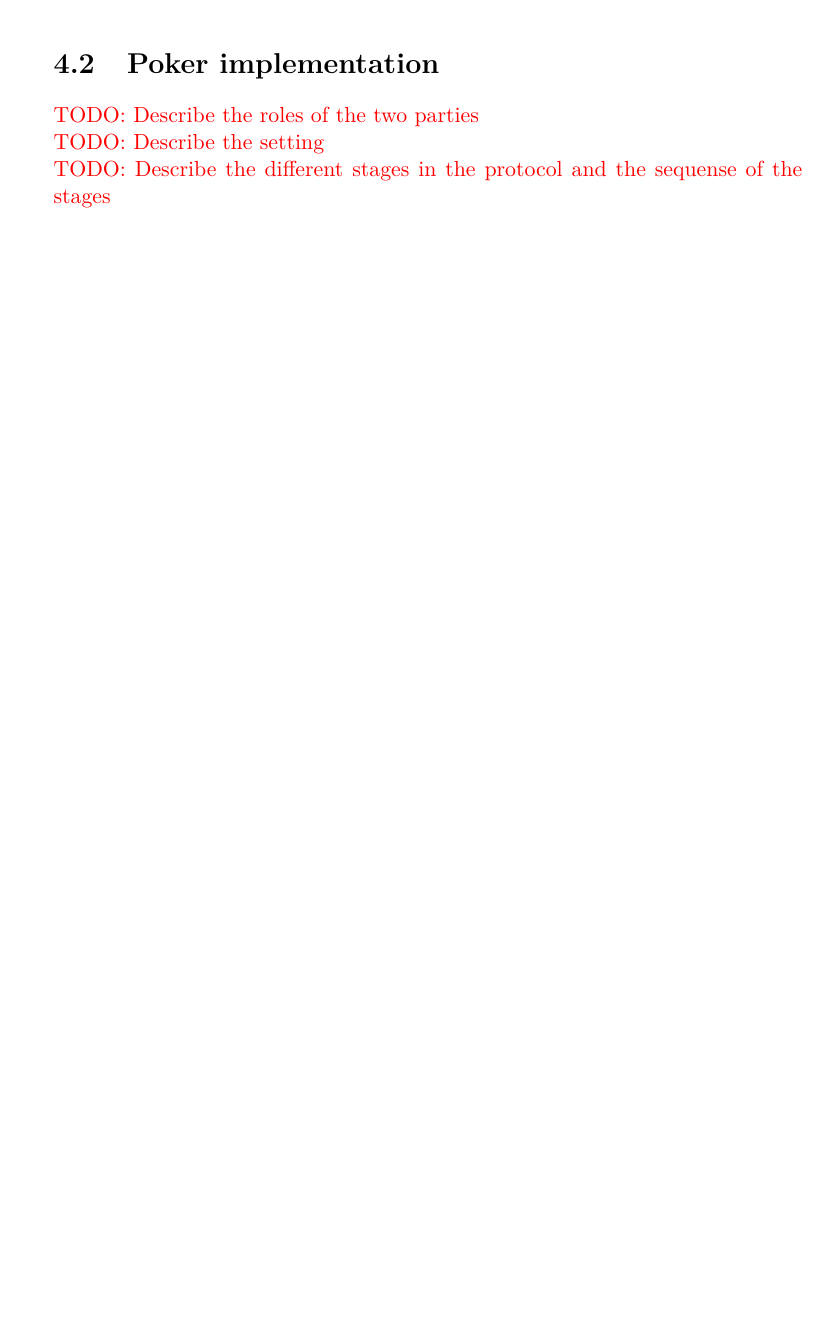
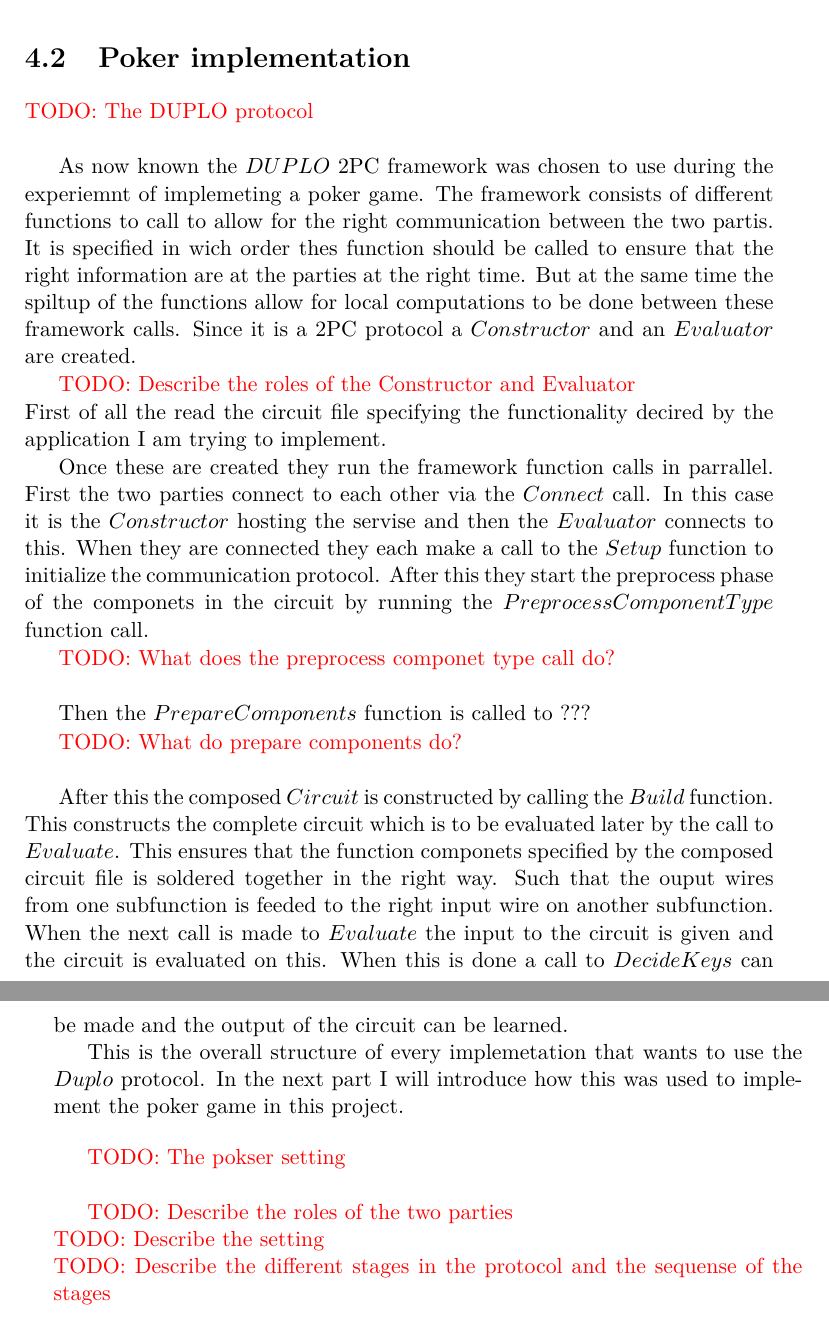
Before and after one commit to cbobach/speciale_thesis, a LaTeX thesis (thesis.tex, which reads implementation.tex): part of page 28 of 35 before the commit and two parts of pages 29 and 30 of 37 after it, the two joined at a grey line, cut so that both start at the same text, the shorter picture padded with empty space. Compiled offline with LaTeX, dvips and Ghostscript.

Commit message:
startet writing the poker implementation section

```diff
--- a/implementation.tex
+++ b/implementation.tex
@@ -64,6 +66,30 @@ On the other side the compiler has not been updated to support modulo with a dev
 %%%%%%%%%%%%%%%% 2PC POKER IMPLEMENTATION %%%%%%%%%%%%%%%%%%
 %%%%%%%%%%%%%%%%%%%%%%%%%%%%%%%%%%%%%%%%%%%%%%%%%%%%%%%%%%%%
 \section{Poker implementation}
+\todo{The DUPLO protocol}
+
+As now known the $DUPLO$ 2PC framework was chosen to use during the experiemnt of implemeting a poker game. The framework consists of different functions to call to allow for the right communication between the two partis. It is specified in wich order thes function should be called to ensure that the right information are at the parties at the right time. But at the same time the spiltup of the functions allow for local computations to be done between these framework calls. Since it is a 2PC protocol a $Constructor$ and an $Evaluator$ are created.
+
+\todo{Describe the roles of the Constructor and Evaluator}
+First of all the read the circuit file specifying the functionality decired by the application I am trying to implement.
+
+
+Once these are created they run the framework function calls in parrallel. First the two parties connect to each other via the $Connect$ call. In this case it is the $Constructor$ hosting the servise and then the $Evaluator$ connects to this. When they are connected they each make a call to the $Setup$ function to initialize the communication protocol. After this they start the preprocess phase of the componets in the circuit by running the $PreprocessComponentType$ function call.
+
+\todo{What does the preprocess componet type call do?}
+
+Then the $PrepareComponents$ function is called to ???
+
+\todo{What do prepare components do?}
+
+After this the composed $Circuit$ is constructed by calling the $Build$ function. This constructs the complete circuit which is to be evaluated later by the call to $Evaluate$. This ensures that the function componets specified by the composed circuit file is soldered together in the right way. Such that the ouput wires from one subfunction is feeded to the right input wire on another subfunction. When the next call is made to $Evaluate$ the input to the circuit is given and the circuit is evaluated on this. When this is done a call to $DecideKeys$ can be made and the output of the circuit can be learned.
+
+This is the overall structure of every implemetation that wants to use the $Duplo$ protocol. In the next part I will introduce how this was used to implement the poker game in this project.
+
+\bigskip
+
+\todo{The pokser setting}
+
 \todo{Describe the roles of the two parties}
 \todo{Describe the setting}
 \todo{Describe the different stages in the protocol and the sequense of the stages}
```
Also changed, not shown: circuit_gate_types.tex (added, +15 -0 lines), thesis.pdf, implementation.tex (8 more changed lines).
